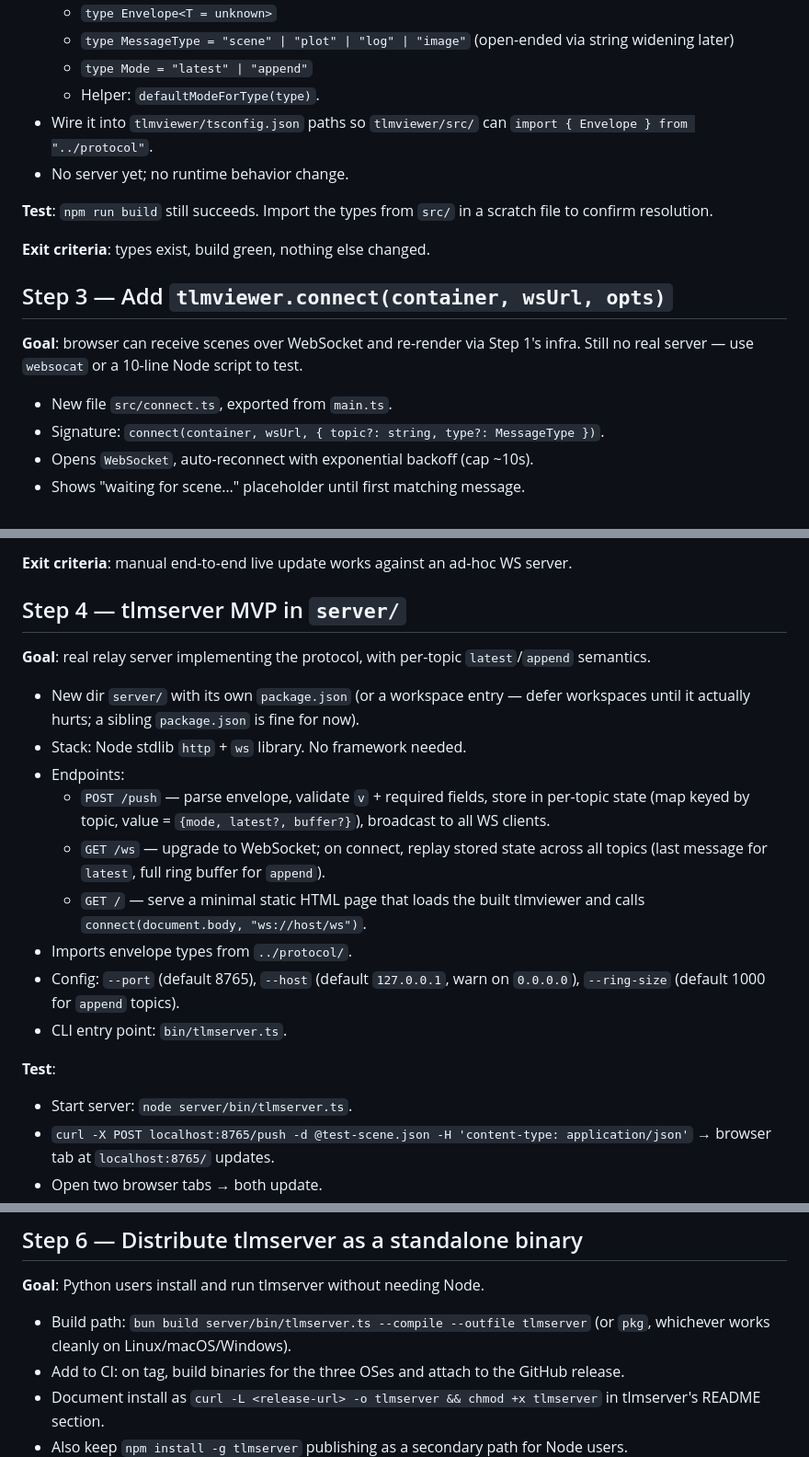
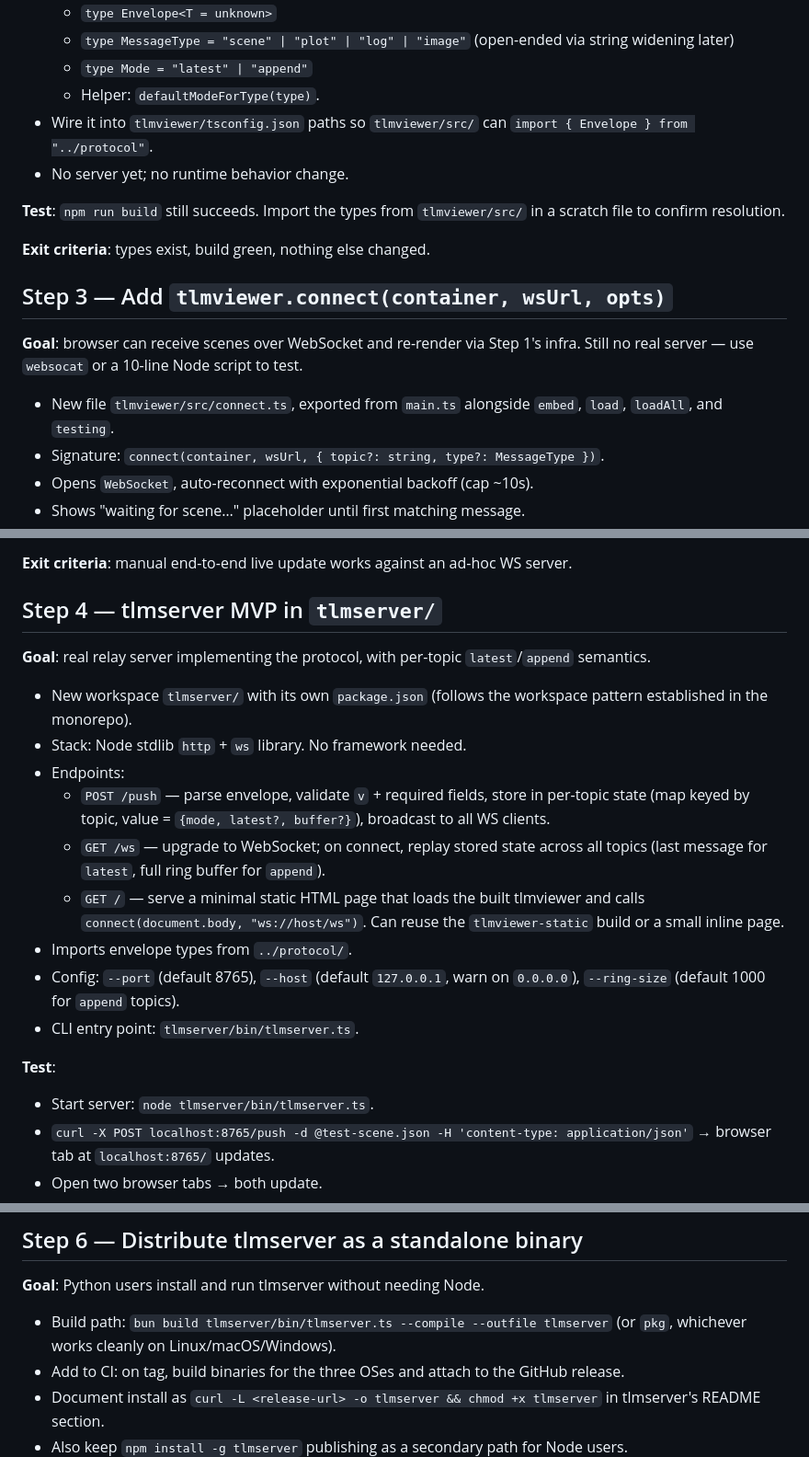
Before and after one commit to victorpoughon/tlmviewer, a Markdown page: .claude/plan.md, 3 parts joined by grey strips. Shown at 92% size. GitHub-like rendering.

```diff
--- a/.claude/plan.md
+++ b/.claude/plan.md
@@ -29,7 +29,7 @@ Step-by-step path to the architecture in `target_architecture.md`. Each step is
 - Wire it into `tlmviewer/tsconfig.json` paths so `tlmviewer/src/` can `import { Envelope } from "../protocol"`.
 - No server yet; no runtime behavior change.
 
-**Test**: `npm run build` still succeeds. Import the types from `src/` in a scratch file to confirm resolution.
+**Test**: `npm run build` still succeeds. Import the types from `tlmviewer/src/` in a scratch file to confirm resolution.
 
 **Exit criteria**: types exist, build green, nothing else changed.
 
@@ -37,7 +37,7 @@ Step-by-step path to the architecture in `target_architecture.md`. Each step is
 
 **Goal**: browser can receive scenes over WebSocket and re-render via Step 1's infra. Still no real server — use `websocat` or a 10-line Node script to test.
 
-- New file `src/connect.ts`, exported from `main.ts`.
+- New file `tlmviewer/src/connect.ts`, exported from `main.ts` alongside `embed`, `load`, `loadAll`, and `testing`.
 - Signature: `connect(container, wsUrl, { topic?: string, type?: MessageType })`.
 - Opens `WebSocket`, auto-reconnect with exponential backoff (cap ~10s).
 - Shows "waiting for scene…" placeholder until first matching message.
@@ -51,22 +51,22 @@ Step-by-step path to the architecture in `target_architecture.md`. Each step is
 
 **Exit criteria**: manual end-to-end live update works against an ad-hoc WS server.
 
-## Step 4 — tlmserver MVP in `server/`
+## Step 4 — tlmserver MVP in `tlmserver/`
 
 **Goal**: real relay server implementing the protocol, with per-topic `latest`/`append` semantics.
 
-- New dir `server/` with its own `package.json` (or a workspace entry — defer workspaces until it actually hurts; a sibling `package.json` is fine for now).
+- New workspace `tlmserver/` with its own `package.json` (follows the workspace pattern established in the monorepo).
 - Stack: Node stdlib `http` + `ws` library. No framework needed.
 - Endpoints:
   - `POST /push` — parse envelope, validate `v` + required fields, store in per-topic state (map keyed by topic, value = `{mode, latest?, buffer?}`), broadcast to all WS clients.
   - `GET /ws` — upgrade to WebSocket; on connect, replay stored state across all topics (last message for `latest`, full ring buffer for `append`).
-  - `GET /` — serve a minimal static HTML page that loads the built tlmviewer and calls `connect(document.body, "ws://host/ws")`.
+  - `GET /` — serve a minimal static HTML page that loads the built tlmviewer and calls `connect(document.body, "ws://host/ws")`. Can reuse the `tlmviewer-static` build or a small inline page.
 - Imports envelope types from `../protocol/`.
 - Config: `--port` (default 8765), `--host` (default `127.0.0.1`, warn on `0.0.0.0`), `--ring-size` (default 1000 for `append` topics).
-- CLI entry point: `bin/tlmserver.ts`.
+- CLI entry point: `tlmserver/bin/tlmserver.ts`.
 
 **Test**:
-- Start server: `node server/bin/tlmserver.ts`.
+- Start server: `node tlmserver/bin/tlmserver.ts`.
 - `curl -X POST localhost:8765/push -d @test-scene.json -H 'content-type: application/json'` → browser tab at `localhost:8765/` updates.
 - Open two browser tabs → both update.
 - Open a tab *after* pushing → replay delivers the latest scene (for `mode: latest`).
@@ -94,7 +94,7 @@ Step-by-step path to the architecture in `target_architecture.md`. Each step is
 
 **Goal**: Python users install and run tlmserver without needing Node.
 
-- Build path: `bun build server/bin/tlmserver.ts --compile --outfile tlmserver` (or `pkg`, whichever works cleanly on Linux/macOS/Windows).
+- Build path: `bun build tlmserver/bin/tlmserver.ts --compile --outfile tlmserver` (or `pkg`, whichever works cleanly on Linux/macOS/Windows).
 - Add to CI: on tag, build binaries for the three OSes and attach to the GitHub release.
 - Document install as `curl -L <release-url> -o tlmserver && chmod +x tlmserver` in tlmserver's README section.
 - Also keep `npm install -g tlmserver` publishing as a secondary path for Node users.
```
Also changed, not shown: .claude/refactor-plan.md (deleted, +0 -219 lines), .claude/target_architecture.md (+1 -1 lines).
